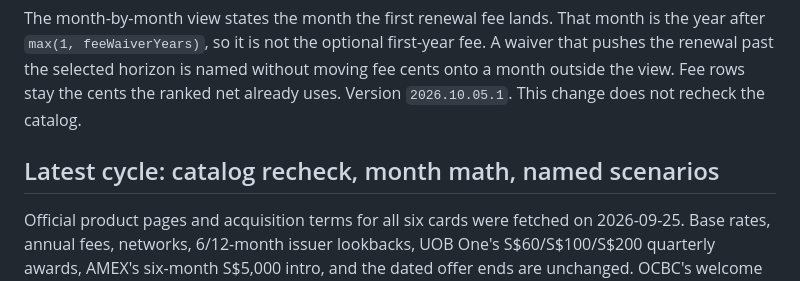
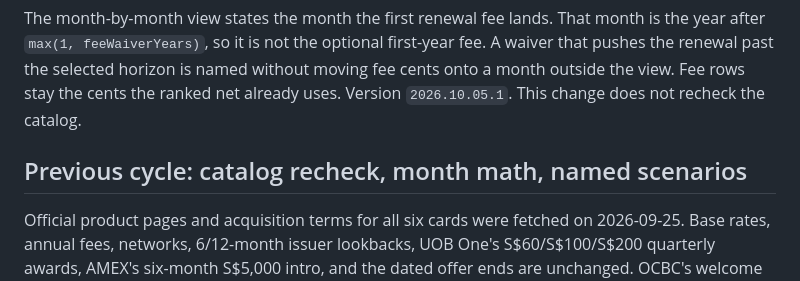
Before and after one commit to AlphaeusNg/CardFitSG, a Markdown page: PROGRESS.md, the part around the change. Rendered like a GitHub page.

Commit message:
Retitle the September catalog note as the previous cycle

```diff
--- a/PROGRESS.md
+++ b/PROGRESS.md
@@ -11,7 +11,7 @@ issuer audit. No review date was advanced and no catalog facts were changed.
 
 The month-by-month view states the month the first renewal fee lands. That month is the year after `max(1, feeWaiverYears)`, so it is not the optional first-year fee. A waiver that pushes the renewal past the selected horizon is named without moving fee cents onto a month outside the view. Fee rows stay the cents the ranked net already uses. Version `2026.10.05.1`. This change does not recheck the catalog.
 
-## Latest cycle: catalog recheck, month math, named scenarios
+## Previous cycle: catalog recheck, month math, named scenarios
 
 Official product pages and acquisition terms for all six cards were fetched on
 2026-09-25. Base rates, annual fees, networks, 6/12-month issuer lookbacks,
```
